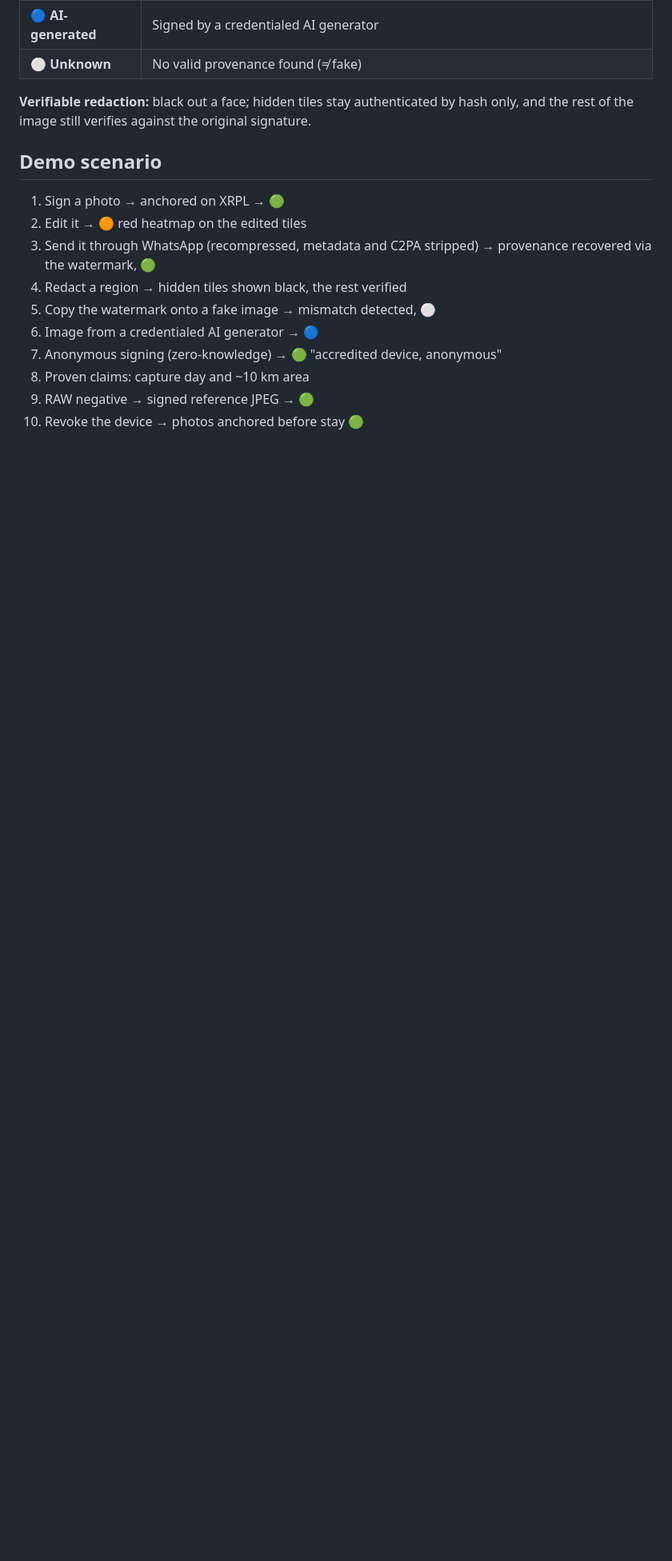
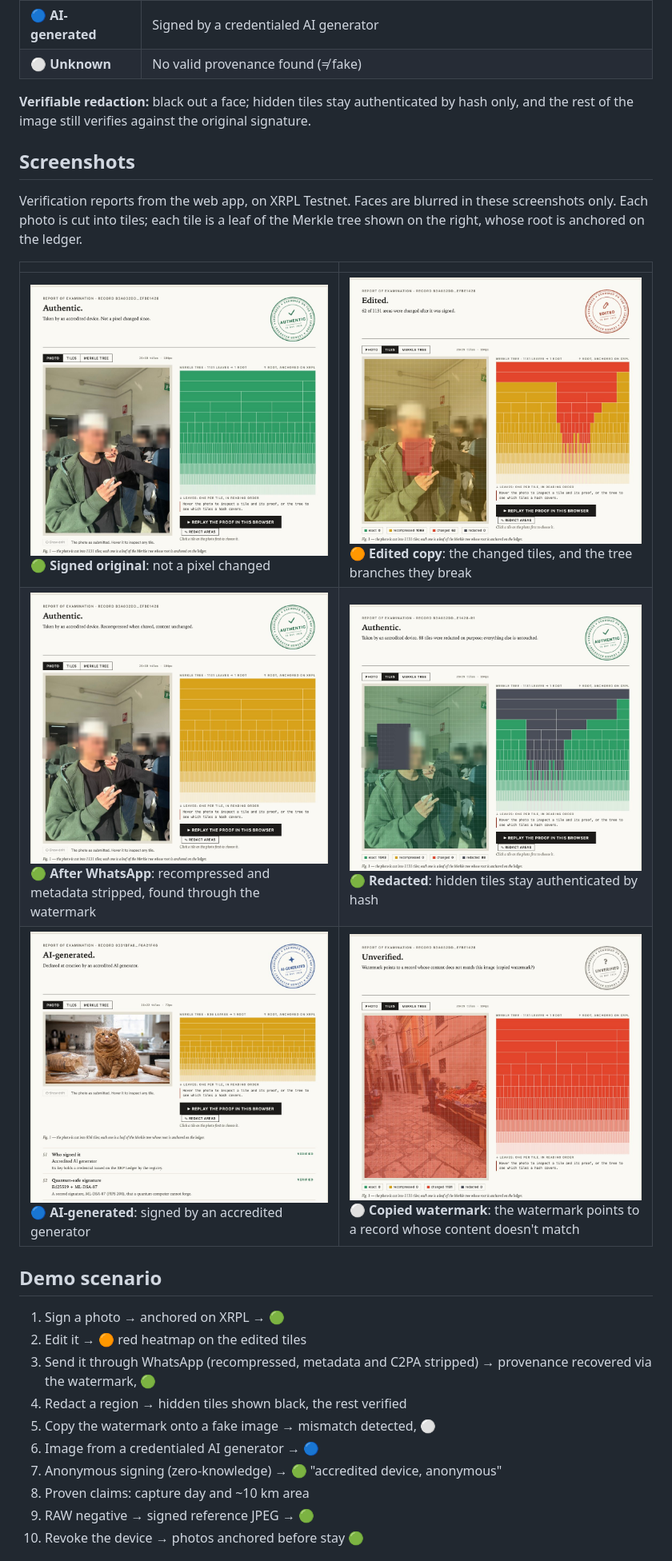
Before and after one commit to noegng/VeriPress, a Markdown page: README.md, the part around one of its changes. Shown at 80% size. GitHub-like rendering; pictures changed too: docs/screenshots/ai.jpg (added), docs/screenshots/copied.jpg (added), docs/screenshots/edited.jpg (added); blank space fills up the shorter version.

Commit message:
README: screenshots of the verdict reports, hook, quick path, and XRPL primitives table

```diff
--- a/README.md
+++ b/README.md
@@ -35,6 +54,16 @@ Built for **IXH26 – Italian XRPL Hackathon** (Bari, 20–21 Nov 2026), **Track
 | ⚪ **Unknown** | No valid provenance found (≠ fake) |
 
 **Verifiable redaction:** black out a face; hidden tiles stay authenticated by hash only, and the rest of the image still verifies against the original signature.
+
+## Screenshots
+
+Verification reports from the web app, on XRPL Testnet. Faces are blurred in these screenshots only. Each photo is cut into tiles; each tile is a leaf of the Merkle tree shown on the right, whose root is anchored on the ledger.
+
+| | |
+|---|---|
+| ![Signed original: Authentic, every tile exact](docs/screenshots/signed.jpg) **🟢 Signed original**: not a pixel changed | ![Edited copy: 62 changed tiles shown in red](docs/screenshots/edited.jpg) **🟠 Edited copy**: the changed tiles, and the tree branches they break |
+| ![After WhatsApp: Authentic, tiles recompressed](docs/screenshots/whatsapp.jpg) **🟢 After WhatsApp**: recompressed and metadata stripped, found through the watermark | ![Redacted: 88 tiles hidden on purpose, the rest verified](docs/screenshots/redacted.jpg) **🟢 Redacted**: hidden tiles stay authenticated by hash |
+| ![AI image: declared by an accredited AI generator](docs/screenshots/ai.jpg) **🔵 AI-generated**: signed by an accredited generator | ![Copied watermark: content does not match the record](docs/screenshots/copied.jpg) **⚪ Copied watermark**: the watermark points to a record whose content doesn't match |
 
 ## Demo scenario
 
```
Also changed, not shown: other parts of README.md (+20 -1 lines).
